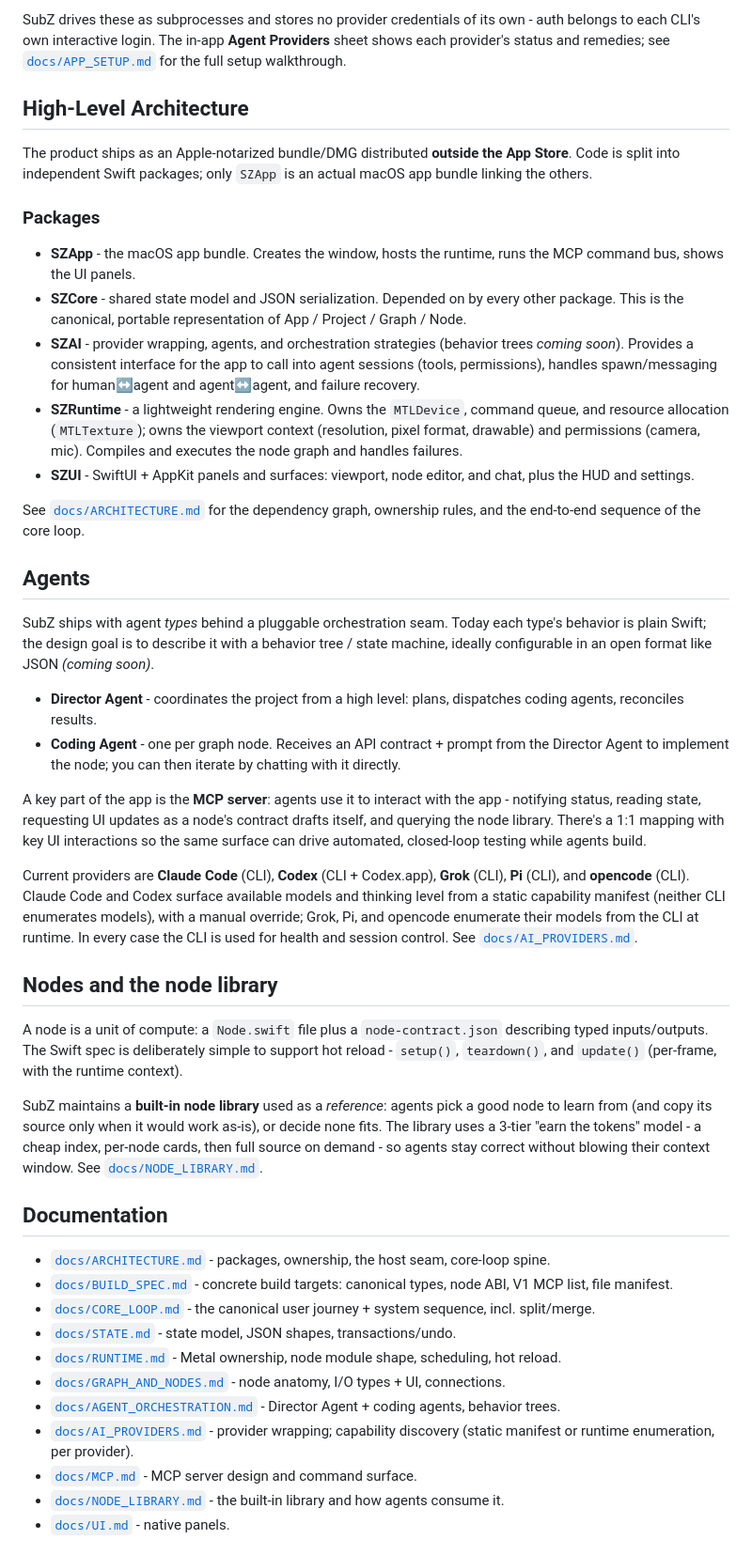
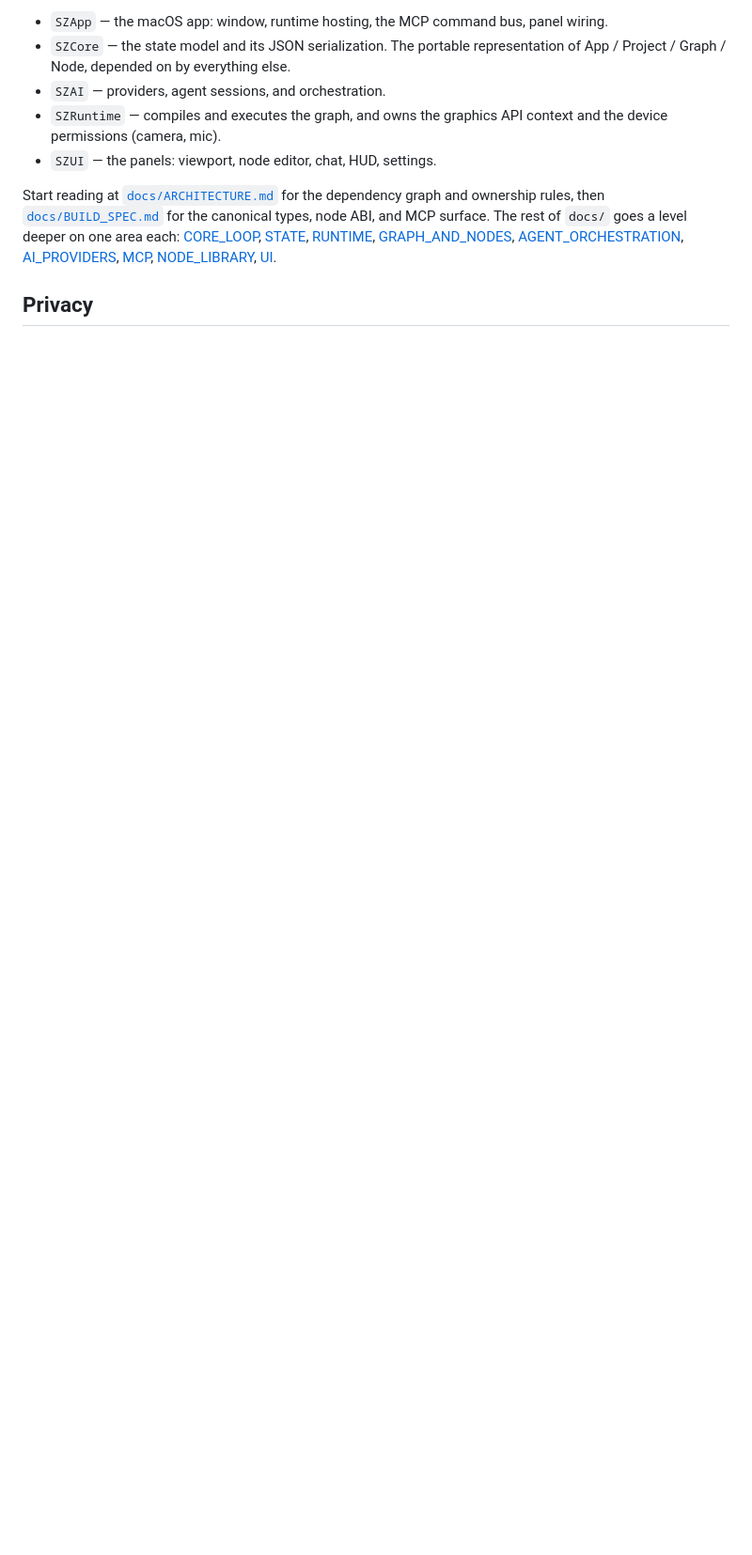
Before and after one commit to sxp-studio/subjective-zero, a Markdown page: README.md, the part around one of its changes. Shown at 94% size. Rendered like a GitHub page; blank space fills up the shorter version.

```diff
--- a/README.md
+++ b/README.md
@@ -102,76 +100,19 @@ To actually drive agents, you need at least one provider CLI **installed and log
 
-SubZ drives these as subprocesses and stores no provider credentials of its own - auth belongs to
-each CLI's own interactive login. The in-app **Agent Providers** sheet shows each provider's
-status and remedies; see [`docs/APP_SETUP.md`](docs/APP_SETUP.md) for the full setup walkthrough.
+- `SZApp` — the macOS app: window, runtime hosting, the MCP command bus, panel wiring.
+- `SZCore` — the state model and its JSON serialization. The portable representation of
+  App / Project / Graph / Node, depended on by everything else.
+- `SZAI` — providers, agent sessions, and orchestration.
+- `SZRuntime` — compiles and executes the graph, and owns the graphics API context and the
+  device permissions (camera, mic).
+- `SZUI` — the panels: viewport, node editor, chat, HUD, settings.
 
-## High-Level Architecture
+Start reading at [`docs/ARCHITECTURE.md`](docs/ARCHITECTURE.md) for the dependency graph and
+ownership rules, then [`docs/BUILD_SPEC.md`](docs/BUILD_SPEC.md) for the canonical types, node
+ABI, and MCP surface. The rest of `docs/` goes a level deeper on one area each:
+[CORE_LOOP](docs/CORE_LOOP.md), [STATE](docs/STATE.md), [RUNTIME](docs/RUNTIME.md),
+[GRAPH_AND_NODES](docs/GRAPH_AND_NODES.md), [AGENT_ORCHESTRATION](docs/AGENT_ORCHESTRATION.md),
+[AI_PROVIDERS](docs/AI_PROVIDERS.md), [MCP](docs/MCP.md), [NODE_LIBRARY](docs/NODE_LIBRARY.md),
+[UI](docs/UI.md).
 
-The product ships as an Apple-notarized bundle/DMG distributed **outside the App Store**. Code
-is split into independent Swift packages; only `SZApp` is an actual macOS app bundle linking the
-others.
+## Privacy
 
-### Packages
-
-- **SZApp** - the macOS app bundle. Creates the window, hosts the runtime, runs the MCP command bus, shows the UI panels.
-- **SZCore** - shared state model and JSON serialization. Depended on by every other package.
-  This is the canonical, portable representation of App / Project / Graph / Node.
-- **SZAI** - provider wrapping, agents, and orchestration strategies (behavior trees *coming
-  soon*). Provides a consistent interface for the app to call into agent sessions (tools,
-  permissions), handles spawn/messaging for human↔agent and agent↔agent, and failure recovery.
-- **SZRuntime** - a lightweight rendering engine. Owns the `MTLDevice`, command queue, and
-  resource allocation (`MTLTexture`); owns the viewport context (resolution, pixel
-  format, drawable) and permissions (camera, mic). Compiles and executes the node graph and
-  handles failures.
-- **SZUI** - SwiftUI + AppKit panels and surfaces: viewport, node editor, and chat, plus the HUD and settings.
-
-See [`docs/ARCHITECTURE.md`](docs/ARCHITECTURE.md) for the dependency graph, ownership rules, and
-the end-to-end sequence of the core loop.
-
-## Agents
-
-SubZ ships with agent *types* behind a pluggable orchestration seam. Today each type's behavior is
-plain Swift; the design goal is to describe it with a behavior tree / state machine, ideally
-configurable in an open format like JSON *(coming soon)*.
-
-- **Director Agent** - coordinates the project from a high level: plans, dispatches coding agents,
-  reconciles results.
-- **Coding Agent** - one per graph node. Receives an API contract + prompt from the Director Agent
-  to implement the node; you can then iterate by chatting with it directly.
-
-A key part of the app is the **MCP server**: agents use it to interact with the app - notifying
-status, reading state, requesting UI updates as a node's contract drafts itself, and querying
-the node library. There's a 1:1 mapping with key UI interactions so the same surface can drive
-automated, closed-loop testing while agents build.
-
-Current providers are **Claude Code** (CLI), **Codex** (CLI + Codex.app), **Grok** (CLI),
-**Pi** (CLI), and **opencode** (CLI). Claude Code and Codex surface available models and thinking
-level from a static capability manifest (neither CLI enumerates models), with a manual override;
-Grok, Pi, and opencode enumerate their models from the CLI at runtime. In every case the CLI is used for health and
-session control. See [`docs/AI_PROVIDERS.md`](docs/AI_PROVIDERS.md).
-
-## Nodes and the node library
-
-A node is a unit of compute: a `Node.swift` file plus a `node-contract.json` describing typed
-inputs/outputs. The Swift spec is deliberately simple to support hot reload - `setup()`,
-`teardown()`, and `update()` (per-frame, with the runtime context).
-
-SubZ maintains a **built-in node library** used as a *reference*: agents pick a good node to
-learn from (and copy its source only when it would work as-is), or decide none fits. The library
-uses a 3-tier "earn the tokens" model - a cheap index, per-node cards, then full source on
-demand - so agents stay correct without blowing their context window. See
-[`docs/NODE_LIBRARY.md`](docs/NODE_LIBRARY.md).
-
-## Documentation
-
-- [`docs/ARCHITECTURE.md`](docs/ARCHITECTURE.md) - packages, ownership, the host seam, core-loop spine.
-- [`docs/BUILD_SPEC.md`](docs/BUILD_SPEC.md) - concrete build targets: canonical types, node ABI, V1 MCP list, file manifest.
-- [`docs/CORE_LOOP.md`](docs/CORE_LOOP.md) - the canonical user journey + system sequence, incl. split/merge.
-- [`docs/STATE.md`](docs/STATE.md) - state model, JSON shapes, transactions/undo.
-- [`docs/RUNTIME.md`](docs/RUNTIME.md) - Metal ownership, node module shape, scheduling, hot reload.
-- [`docs/GRAPH_AND_NODES.md`](docs/GRAPH_AND_NODES.md) - node anatomy, I/O types + UI, connections.
-- [`docs/AGENT_ORCHESTRATION.md`](docs/AGENT_ORCHESTRATION.md) - Director Agent + coding agents, behavior trees.
-- [`docs/AI_PROVIDERS.md`](docs/AI_PROVIDERS.md) - provider wrapping; capability discovery (static manifest or runtime enumeration, per provider).
-- [`docs/MCP.md`](docs/MCP.md) - MCP server design and command surface.
-- [`docs/NODE_LIBRARY.md`](docs/NODE_LIBRARY.md) - the built-in library and how agents consume it.
-- [`docs/UI.md`](docs/UI.md) - native panels.
-
```
Also changed, not shown: other parts of README.md (+74 -91 lines), docs/PRIVACY.md (added, +16 -0 lines).
